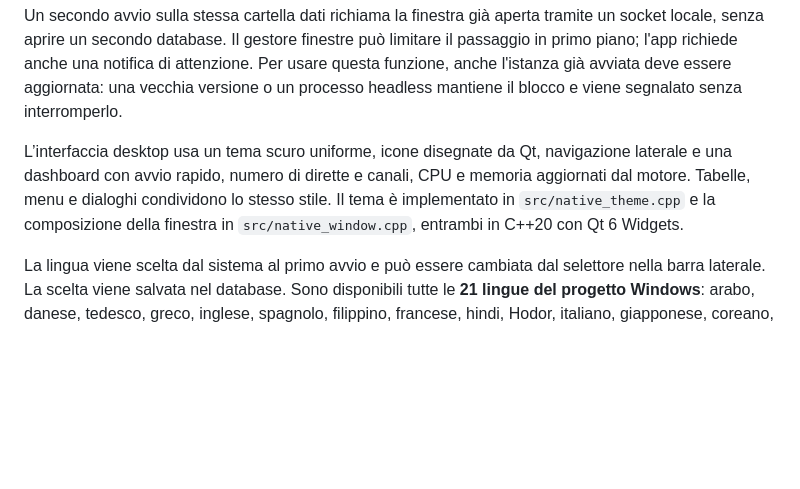
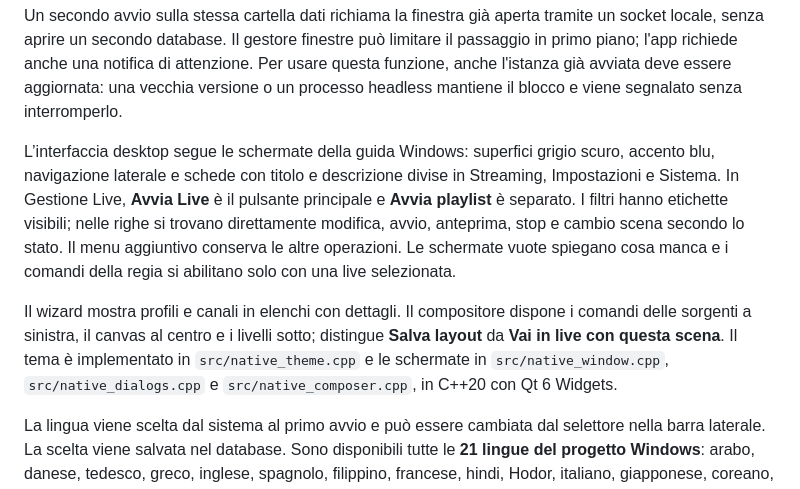
Before and after one commit to Zaccalos7/lazy-stream, a Markdown page: linux/README.md, the part around the change. Drawn GitHub-style; blank space fills up the shorter version.

Commit message:
feat: update README and INTERFACCIA_NATIVA documentation to reflect new native operation terms and UI changes

```diff
--- a/linux/README.md
+++ b/linux/README.md
@@ -23,7 +23,9 @@ Chiudere la finestra principale termina l'applicazione, comprese le sessioni FFm
 
 Un secondo avvio sulla stessa cartella dati richiama la finestra già aperta tramite un socket locale, senza aprire un secondo database. Il gestore finestre può limitare il passaggio in primo piano; l'app richiede anche una notifica di attenzione. Per usare questa funzione, anche l'istanza già avviata deve essere aggiornata: una vecchia versione o un processo headless mantiene il blocco e viene segnalato senza interromperlo.
 
-L’interfaccia desktop usa un tema scuro uniforme, icone disegnate da Qt, navigazione laterale e una dashboard con avvio rapido, numero di dirette e canali, CPU e memoria aggiornati dal motore. Tabelle, menu e dialoghi condividono lo stesso stile. Il tema è implementato in `src/native_theme.cpp` e la composizione della finestra in `src/native_window.cpp`, entrambi in C++20 con Qt 6 Widgets.
+L’interfaccia desktop segue le schermate della guida Windows: superfici grigio scuro, accento blu, navigazione laterale e schede con titolo e descrizione divise in Streaming, Impostazioni e Sistema. In Gestione Live, **Avvia Live** è il pulsante principale e **Avvia playlist** è separato. I filtri hanno etichette visibili; nelle righe si trovano direttamente modifica, avvio, anteprima, stop e cambio scena secondo lo stato. Il menu aggiuntivo conserva le altre operazioni. Le schermate vuote spiegano cosa manca e i comandi della regia si abilitano solo con una live selezionata.
+
+Il wizard mostra profili e canali in elenchi con dettagli. Il compositore dispone i comandi delle sorgenti a sinistra, il canvas al centro e i livelli sotto; distingue **Salva layout** da **Vai in live con questa scena**. Il tema è implementato in `src/native_theme.cpp` e le schermate in `src/native_window.cpp`, `src/native_dialogs.cpp` e `src/native_composer.cpp`, in C++20 con Qt 6 Widgets.
 
 La lingua viene scelta dal sistema al primo avvio e può essere cambiata dal selettore nella barra laterale. La scelta viene salvata nel database. Sono disponibili tutte le **21 lingue del progetto Windows**: arabo, danese, tedesco, greco, inglese, spagnolo, filippino, francese, hindi, Hodor, italiano, giapponese, coreano, latino, olandese, portoghese, rumeno, russo, Klingon, turco e cinese. L’arabo usa la disposizione da destra a sinistra. Qt gestisce Unicode; ulteriori lingue si aggiungono tramite cataloghi `ui.<codice>.json` e `manual.<codice>.json`. Non si dichiarano traduzioni per lingue che non hanno ancora un catalogo.
 
```
Also changed, not shown: linux/docs/INTERFACCIA_NATIVA.md (+8 -0 lines).
